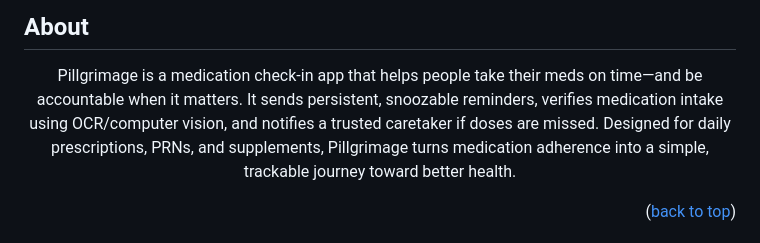
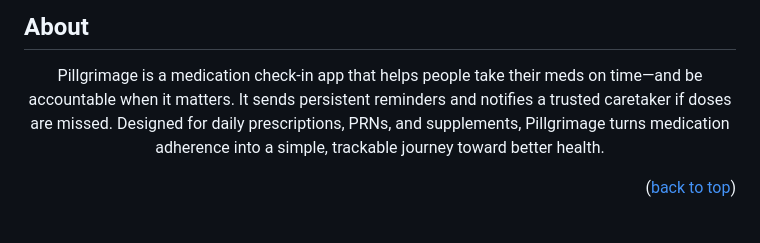
Before and after one commit to Lacie/pillgrimage, a Markdown page: README.md, the part around the change. Rendered like a GitHub page.

Commit message:
edit about section

```diff
--- a/README.md
+++ b/README.md
@@ -61,7 +61,7 @@
 <!-- [![Product Name Screen Shot][product-screenshot]](https://example.com) -->
 <p align="center">
   Pillgrimage is a medication check-in app that helps people take their meds on time—and be accountable when it matters.
-  It sends persistent, snoozable reminders, verifies medication intake using OCR/computer vision, and notifies a trusted caretaker if doses are missed.
+  It sends persistent reminders and notifies a trusted caretaker if doses are missed.
   Designed for daily prescriptions, PRNs, and supplements, Pillgrimage turns medication adherence into a simple, trackable journey toward better health.
 <br />
 </p>
```
